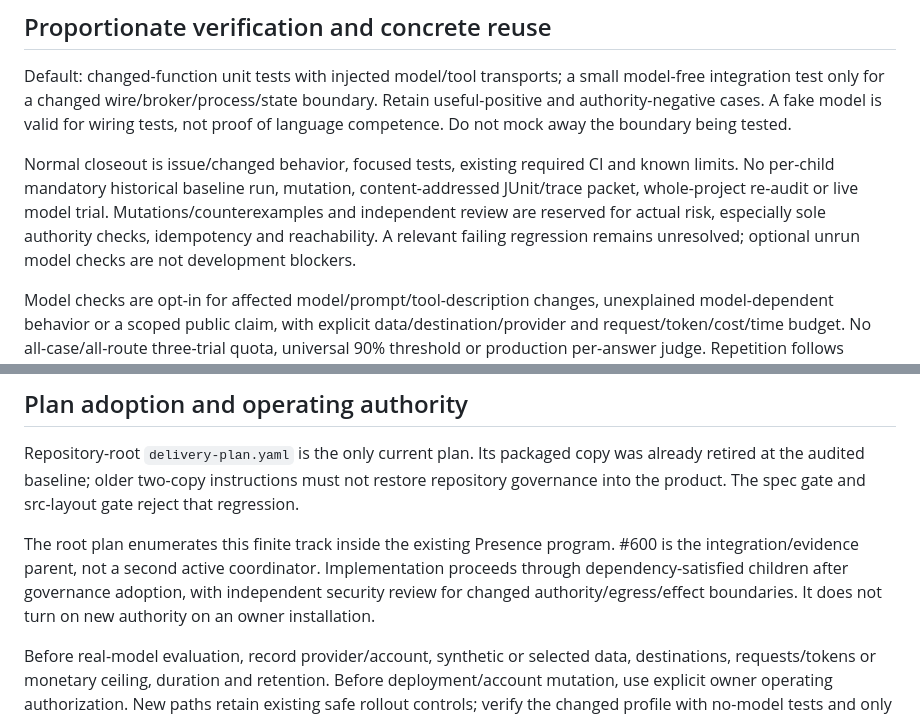
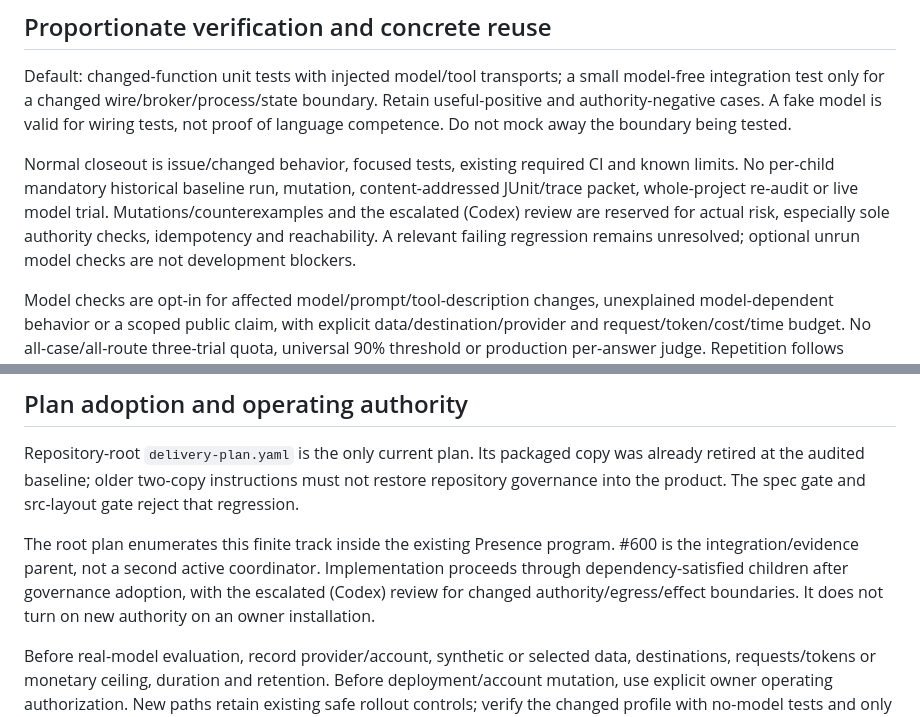
Before and after one commit to Jongtae/Still, a Markdown page: docs/assistant-execution-delivery.en.md, 2 parts joined by grey strips. Drawn GitHub-style.

```diff
--- a/docs/assistant-execution-delivery.en.md
+++ b/docs/assistant-execution-delivery.en.md
@@ -31,7 +31,7 @@ Before each child, inspect main, PRs, issue scope and required checks; use the e
 
 Default: changed-function unit tests with injected model/tool transports; a small model-free integration test only for a changed wire/broker/process/state boundary. Retain useful-positive and authority-negative cases. A fake model is valid for wiring tests, not proof of language competence. Do not mock away the boundary being tested.
 
-Normal closeout is issue/changed behavior, focused tests, existing required CI and known limits. No per-child mandatory historical baseline run, mutation, content-addressed JUnit/trace packet, whole-project re-audit or live model trial. Mutations/counterexamples and independent review are reserved for actual risk, especially sole authority checks, idempotency and reachability. A relevant failing regression remains unresolved; optional unrun model checks are not development blockers.
+Normal closeout is issue/changed behavior, focused tests, existing required CI and known limits. No per-child mandatory historical baseline run, mutation, content-addressed JUnit/trace packet, whole-project re-audit or live model trial. Mutations/counterexamples and the escalated (Codex) review are reserved for actual risk, especially sole authority checks, idempotency and reachability. A relevant failing regression remains unresolved; optional unrun model checks are not development blockers.
 
 Model checks are opt-in for affected model/prompt/tool-description changes, unexplained model-dependent behavior or a scoped public claim, with explicit data/destination/provider and request/token/cost/time budget. No all-case/all-route three-trial quota, universal 90% threshold or production per-answer judge. Repetition follows observed uncertainty. Installation identity can be checked without a model. Preserve the specific #581 reported client discrepancy and critical release conditions without adding unrelated model runs.
 
@@ -58,7 +58,7 @@ The first command is an offline manifest/ownership check, not a task-quality gra
 
 Repository-root `delivery-plan.yaml` is the only current plan. Its packaged copy was already retired at the audited baseline; older two-copy instructions must not restore repository governance into the product. The spec gate and src-layout gate reject that regression.
 
-The root plan enumerates this finite track inside the existing Presence program. #600 is the integration/evidence parent, not a second active coordinator. Implementation proceeds through dependency-satisfied children after governance adoption, with independent security review for changed authority/egress/effect boundaries. It does not turn on new authority on an owner installation.
+The root plan enumerates this finite track inside the existing Presence program. #600 is the integration/evidence parent, not a second active coordinator. Implementation proceeds through dependency-satisfied children after governance adoption, with the escalated (Codex) review for changed authority/egress/effect boundaries. It does not turn on new authority on an owner installation.
 
 Before real-model evaluation, record provider/account, synthetic or selected data, destinations, requests/tokens or monetary ceiling, duration and retention. Before deployment/account mutation, use explicit owner operating authorization. New paths retain existing safe rollout controls; verify the changed profile with no-model tests and only the scoped authorized smoke that its claim needs. No new scheduled automation is created or activated here.
 
```
Also changed, not shown: docs/development-governance.en.md (+1 -1 lines).
